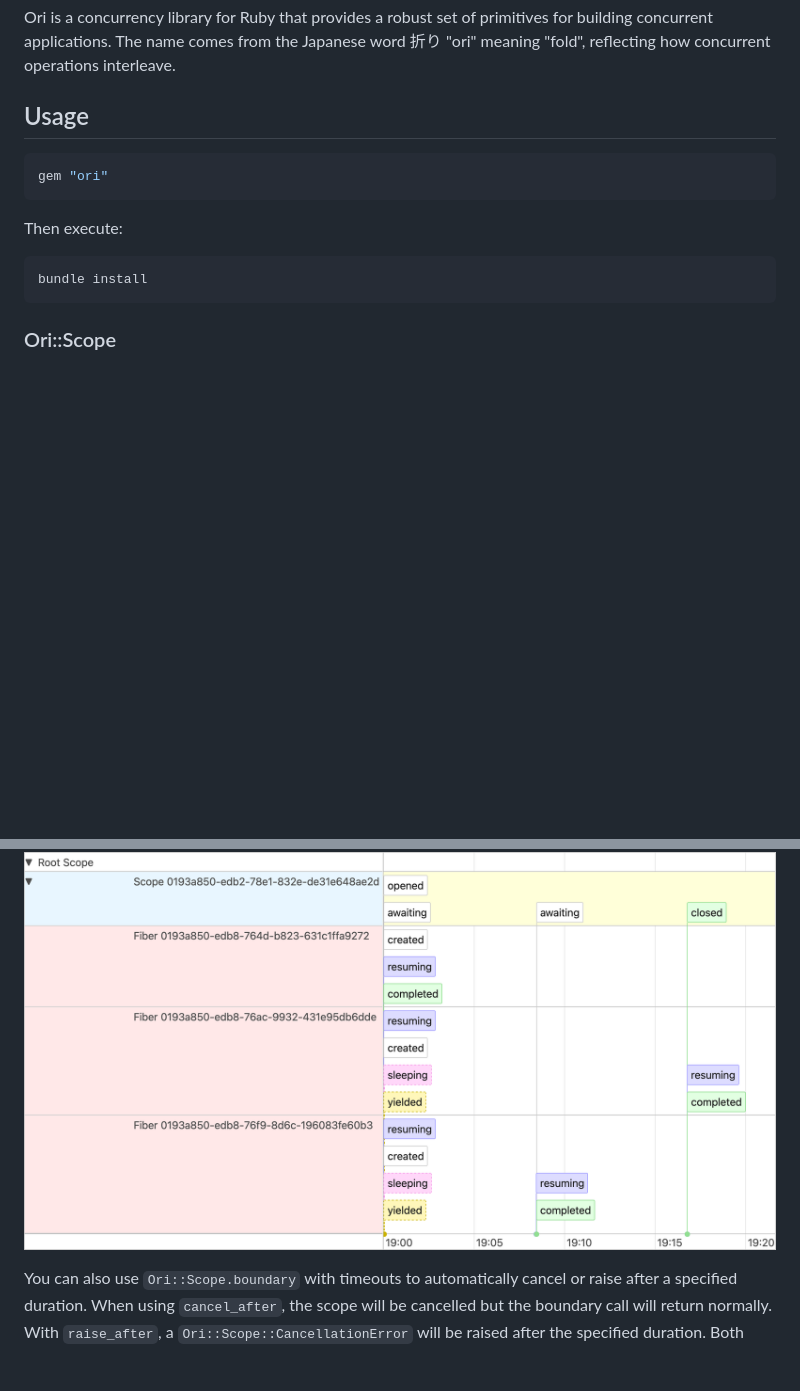
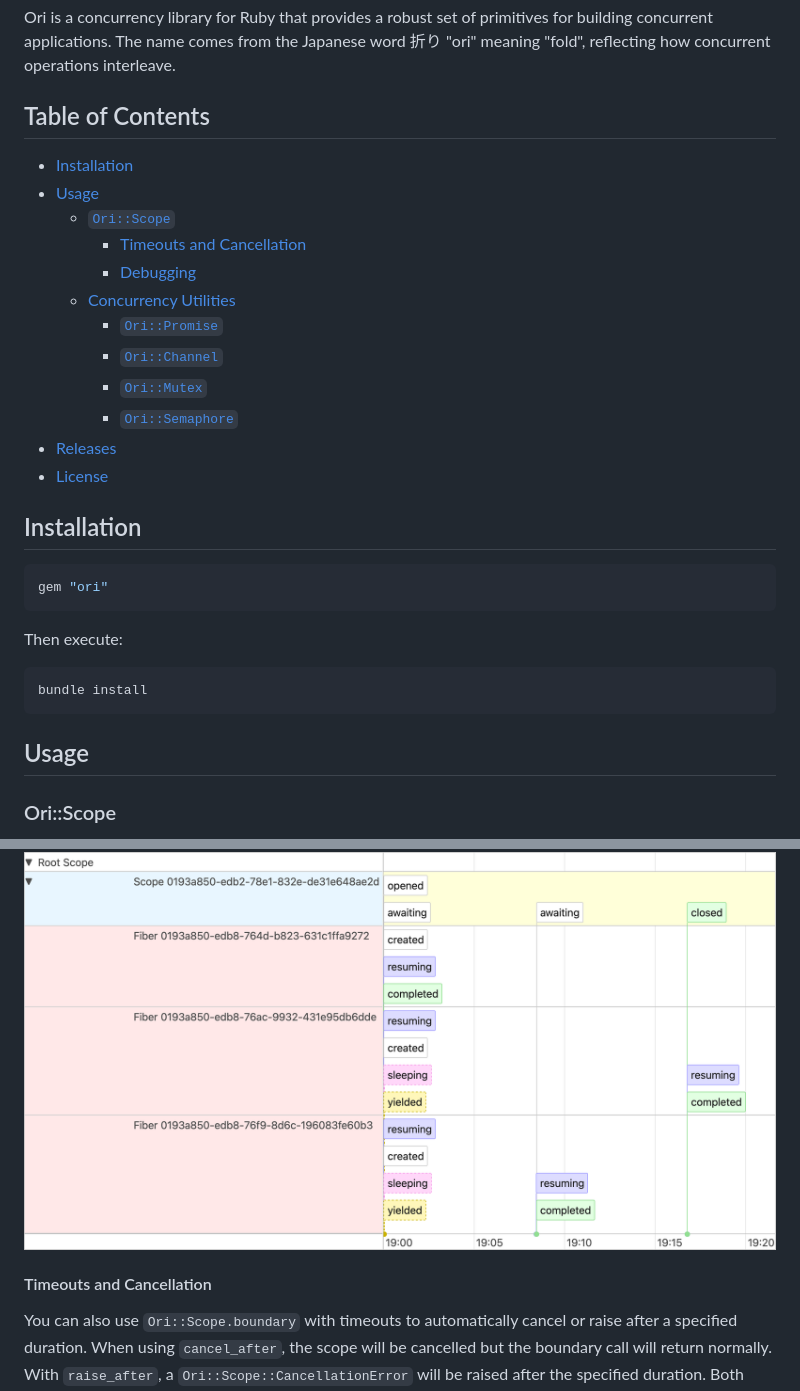
Before and after one commit to jahfer/ori, a Markdown page: README.md, 2 parts joined by grey strips. Rendered like a GitHub page; folded sections open; blank space fills up the shorter version.

````diff
--- a/README.md
+++ b/README.md
@@ -2,7 +2,22 @@
 
 Ori is a concurrency library for Ruby that provides a robust set of primitives for building concurrent applications. The name comes from the Japanese word 折り "ori" meaning "fold", reflecting how concurrent operations interleave.
 
-## Usage
+## Table of Contents
+
+- [Installation](#installation)
+- [Usage](#usage)
+  - [`Ori::Scope`](#oriscope)
+    - [Timeouts and Cancellation](#timeouts-and-cancellation)
+    - [Debugging](#debugging)
+  - [Concurrency Utilities](#concurrency-utilities)
+    - [`Ori::Promise`](#oripromise)
+    - [`Ori::Channel`](#orichannel)
+    - [`Ori::Mutex`](#orimutex)
+    - [`Ori::Semaphore`](#orisemaphore)
+- [Releases](#releases)
+- [License](#license)
+
+## Installation
 
 ```ruby
 gem "ori"
@@ -13,6 +28,8 @@ Then execute:
 ```sh
 bundle install
 ```
+
+## Usage
 
 ### Ori::Scope
 
@@ -39,6 +56,8 @@ end # Waits for all fibers to complete
 
 ![Trace visualization](./docs/images/example_boundary.png)
 </details>
+
+#### Timeouts and Cancellation
 
 You can also use `Ori::Scope.boundary` with timeouts to automatically cancel or raise after a specified duration. When using `cancel_after`, the scope will be cancelled but the boundary call will return normally. With `raise_after`, a `Ori::Scope::CancellationError` will be raised after the specified duration. Both options will properly clean up any running fibers.
 
````
Also changed, not shown: other parts of README.md (+38 -0 lines), docs/images/example_trace.png (added), 1 other file.
